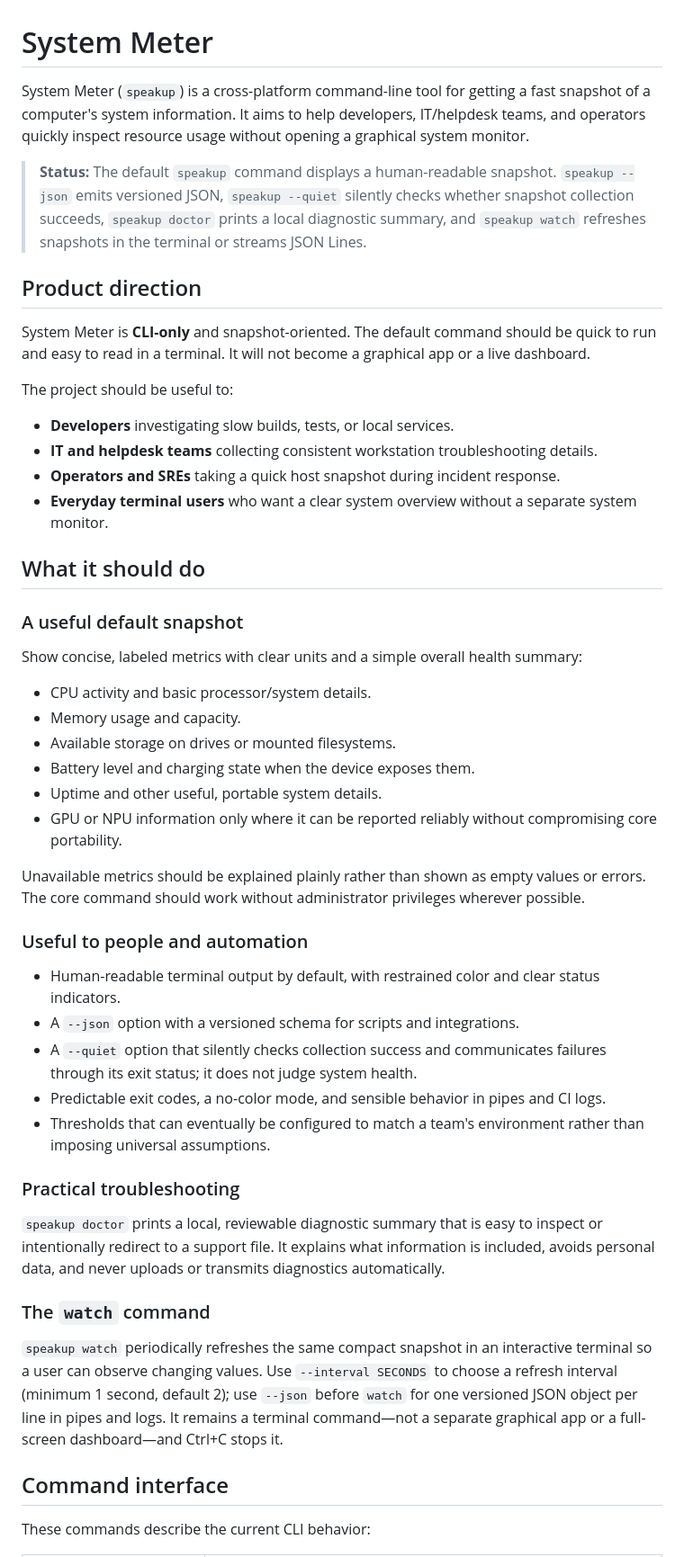
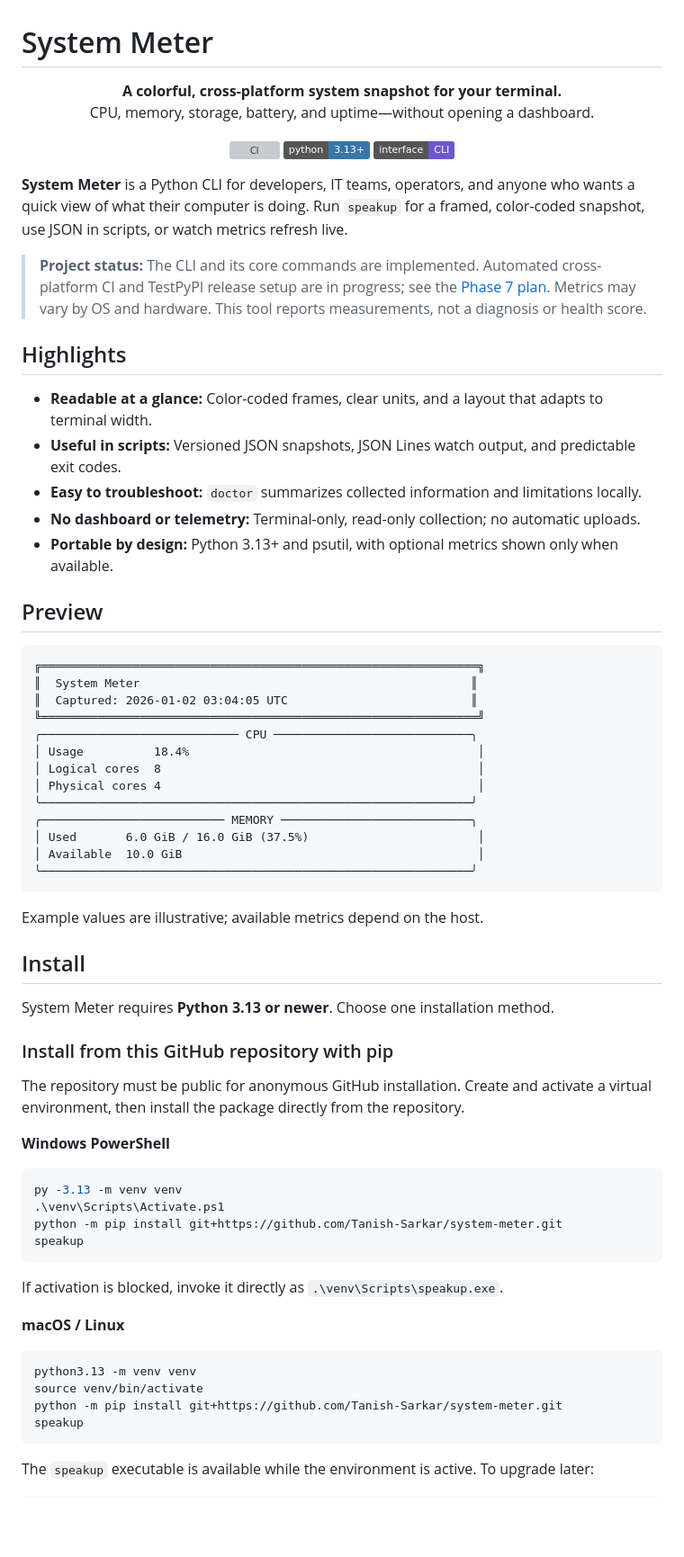
Before and after one commit to Tanish-Sarkar/system-meter, a Markdown page: README.md, the part around one of its changes. Shown at 90% size. Rendered like a GitHub page; badges without logos; blank space fills up the shorter version; grey boxes are pictures that could not be loaded.

Commit message:
Revise README for clarity and structure; enhance project description, highlights, and installation instructions

````diff
--- a/README.md
+++ b/README.md
@@ -1,52 +1,75 @@
 # System Meter
 
-System Meter (`speakup`) is a cross-platform command-line tool for getting a fast snapshot of a computer's system information. It aims to help developers, IT/helpdesk teams, and operators quickly inspect resource usage without opening a graphical system monitor.
+<p align="center">
+  <strong>A colorful, cross-platform system snapshot for your terminal.</strong><br>
+  CPU, memory, storage, battery, and uptime—without opening a dashboard.
+</p>
 
-> **Status:** The default `speakup` command displays a human-readable snapshot. `speakup --json` emits versioned JSON, `speakup --quiet` silently checks whether snapshot collection succeeds, `speakup doctor` prints a local diagnostic summary, and `speakup watch` refreshes snapshots in the terminal or streams JSON Lines.
+<p align="center">
+  <a href="https://github.com/Tanish-Sarkar/system-meter/actions/workflows/ci.yml"><img src="https://github.com/Tanish-Sarkar/system-meter/actions/workflows/ci.yml/badge.svg?branch=main" alt="CI"></a>
+  <img src="https://img.shields.io/badge/python-3.13%2B-3776AB?logo=python&logoColor=white" alt="Python 3.13+">
+  <img src="https://img.shields.io/badge/interface-CLI-6E56CF" alt="CLI">
+</p>
 
-## Product direction
+**System Meter** is a Python CLI for developers, IT teams, operators, and anyone who wants a quick view of what their computer is doing. Run `speakup` for a framed, color-coded snapshot, use JSON in scripts, or watch metrics refresh live.
 
-System Meter is **CLI-only** and snapshot-oriented. The default command should be quick to run and easy to read in a terminal. It will not become a graphical app or a live dashboard.
+> **Project status:** The CLI and its core commands are implemented. Automated cross-platform CI and TestPyPI release setup are in progress; see the [Phase 7 plan](docs/phase-7-release-readiness-plan.md). Metrics may vary by OS and hardware. This tool reports measurements, not a diagnosis or health score.
 
-The project should be useful to:
+## Highlights
 
-- **Developers** investigating slow builds, tests, or local services.
-- **IT and helpdesk teams** collecting consistent workstation troubleshooting details.
-- **Operators and SREs** taking a quick host snapshot during incident response.
-- **Everyday terminal users** who want a clear system overview without a separate system monitor.
+- **Readable at a glance:** Color-coded frames, clear units, and a layout that adapts to terminal width.
+- **Useful in scripts:** Versioned JSON snapshots, JSON Lines watch output, and predictable exit codes.
+- **Easy to troubleshoot:** `doctor` summarizes collected information and limitations locally.
+- **No dashboard or telemetry:** Terminal-only, read-only collection; no automatic uploads.
+- **Portable by design:** Python 3.13+ and psutil, with optional metrics shown only when available.
 
-## What it should do
+## Preview
 
-### A useful default snapshot
+```text
+╔══════════════════════════════════════════════════════════════╗
+║  System Meter                                               ║
+║  Captured: 2026-01-02 03:04:05 UTC                          ║
+╚══════════════════════════════════════════════════════════════╝
+╭──────────────────────────── CPU ────────────────────────────╮
+│ Usage          18.4%                                         │
+│ Logical cores  8                                             │
+│ Physical cores 4                                             │
+╰─────────────────────────────────────────────────────────────╯
+╭────────────────────────── MEMORY ───────────────────────────╮
+│ Used       6.0 GiB / 16.0 GiB (37.5%)                        │
+│ Available  10.0 GiB                                          │
+╰─────────────────────────────────────────────────────────────╯
+```
 
-Show concise, labeled metrics with clear units and a simple overall health summary:
+Example values are illustrative; available metrics depend on the host.
 
-- CPU activity and basic processor/system details.
-- Memory usage and capacity.
-- Available storage on drives or mounted filesystems.
-- Battery level and charging state when the device exposes them.
-- Uptime and other useful, portable system details.
-- GPU or NPU information only where it can be reported reliably without compromising core portability.
+## Install
 
-Unavailable metrics should be explained plainly rather than shown as empty values or errors. The core command should work without administrator privileges wherever possible.
+System Meter requires **Python 3.13 or newer**. Choose one installation method.
 
-### Useful to people and automation
+### Install from this GitHub repository with pip
 
-- Human-readable terminal output by default, with restrained color and clear status indicators.
-- A `--json` option with a versioned schema for scripts and integrations.
-- A `--quiet` option that silently checks collection success and communicates failures through its exit status; it does not judge system health.
-- Predictable exit codes, a no-color mode, and sensible behavior in pipes and CI logs.
-- Thresholds that can eventually be configured to match a team's environment rather than imposing universal assumptions.
+The repository must be public for anonymous GitHub installation. Create and activate a virtual environment, then install the package directly from the repository.
 
-### Practical troubleshooting
+**Windows PowerShell**
 
-`speakup doctor` prints a local, reviewable diagnostic summary that is easy to inspect or intentionally redirect to a support file. It explains what information is included, avoids personal data, and never uploads or transmits diagnostics automatically.
+```powershell
+py -3.13 -m venv venv
+.\venv\Scripts\Activate.ps1
+python -m pip install git+https://github.com/Tanish-Sarkar/system-meter.git
+speakup
+```
 
-### The `watch` command
+If activation is blocked, invoke it directly as `.\venv\Scripts\speakup.exe`.
 
-`speakup watch` periodically refreshes the same compact snapshot in an interactive terminal so a user can observe changing values. Use `--interval SECONDS` to choose a refresh interval (minimum 1 second, default 2); use `--json` before `watch` for one versioned JSON object per line in pipes and logs. It remains a terminal command—not a separate graphical app or a full-screen dashboard—and Ctrl+C stops it.
+**macOS / Linux**
 
-## Command interface
+```bash
+python3.13 -m venv venv
+source venv/bin/activate
+python -m pip install git+https://github.com/Tanish-Sarkar/system-meter.git
+speakup
+```
 
-These commands describe the current CLI behavior:
+The `speakup` executable is available while the environment is active. To upgrade later:
 
````
Also changed, not shown: other parts of README.md (+71 -93 lines).
